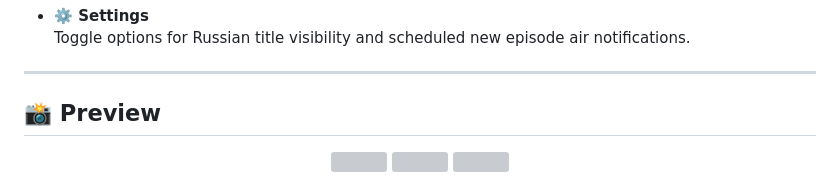
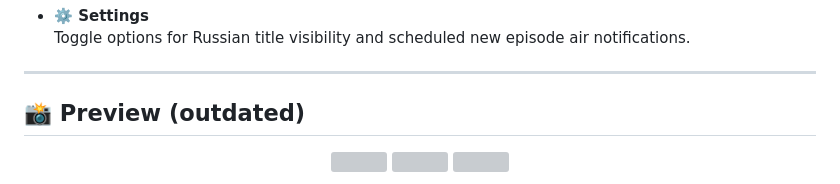
Before and after one commit to emp0ry/AnimeShin, a Markdown page: README.md, the part around the change. Rendered like a GitHub page; grey boxes are pictures that could not be loaded.

Commit message:
Update preview section to indicate it is outdated

```diff
--- a/README.md
+++ b/README.md
@@ -65,7 +65,7 @@
 
 ---
 
-## 📸 Preview
+## 📸 Preview (outdated)
 
 <p align="center">
   <img src="https://github.com/emp0ry/AnimeShin/blob/main/assets/screenshots/1.PNG?raw=true" width="32%">
```
